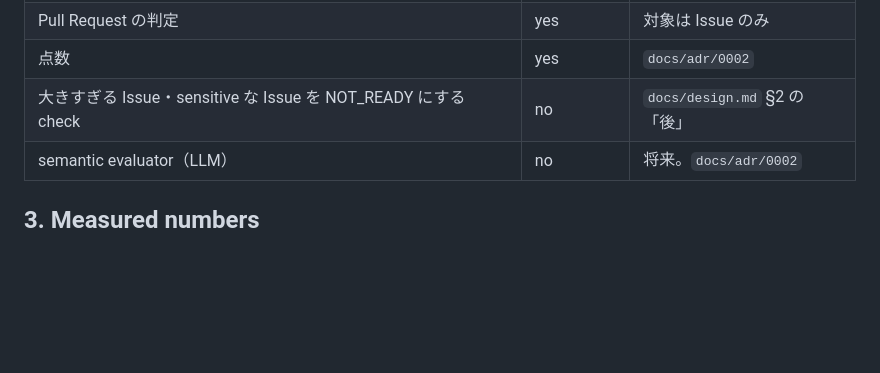
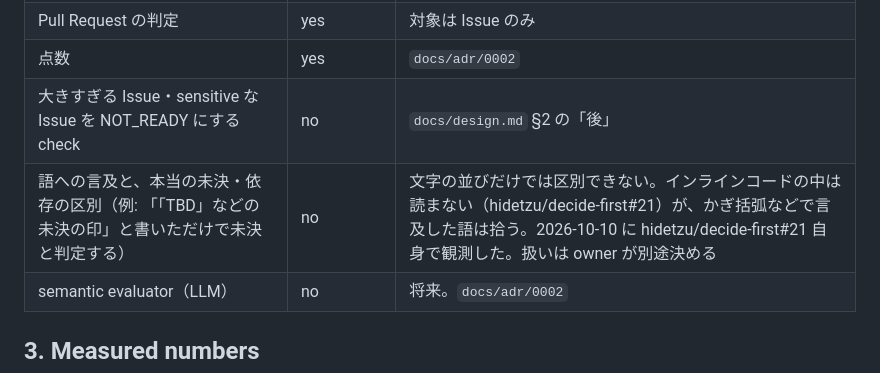
Before and after one commit to hidetzu/decide-first, a Markdown page: docs/SPEC.md, the part around the change. Rendered like a GitHub page; blank space fills up the shorter version.

Commit message:
docs(spec): name the mention-versus-use limit of the keyword rules
Observed on hidetzu/decide-first#21 itself (2026-10-10): a sentence that mentions 「TBD」 as a word is judged an open decision. Owner decision: accept it as a known limit for now; how to treat quoted words is decided separately.

```diff
--- a/docs/SPEC.md
+++ b/docs/SPEC.md
@@ -66,6 +66,7 @@ they are different things and the difference is stated, not implied.
 | Pull Request の判定 | yes | 対象は Issue のみ |
 | 点数 | yes | `docs/adr/0002` |
 | 大きすぎる Issue・sensitive な Issue を NOT_READY にする check | no | `docs/design.md` §2 の「後」 |
+| 語への言及と、本当の未決・依存の区別（例: 「「TBD」などの未決の印」と書いただけで未決と判定する） | no | 文字の並びだけでは区別できない。インラインコードの中は読まない（hidetzu/decide-first#21）が、かぎ括弧などで言及した語は拾う。2026-10-10 に hidetzu/decide-first#21 自身で観測した。扱いは owner が別途決める |
 | semantic evaluator（LLM） | no | 将来。`docs/adr/0002` |
 
 ## 3. Measured numbers
```
